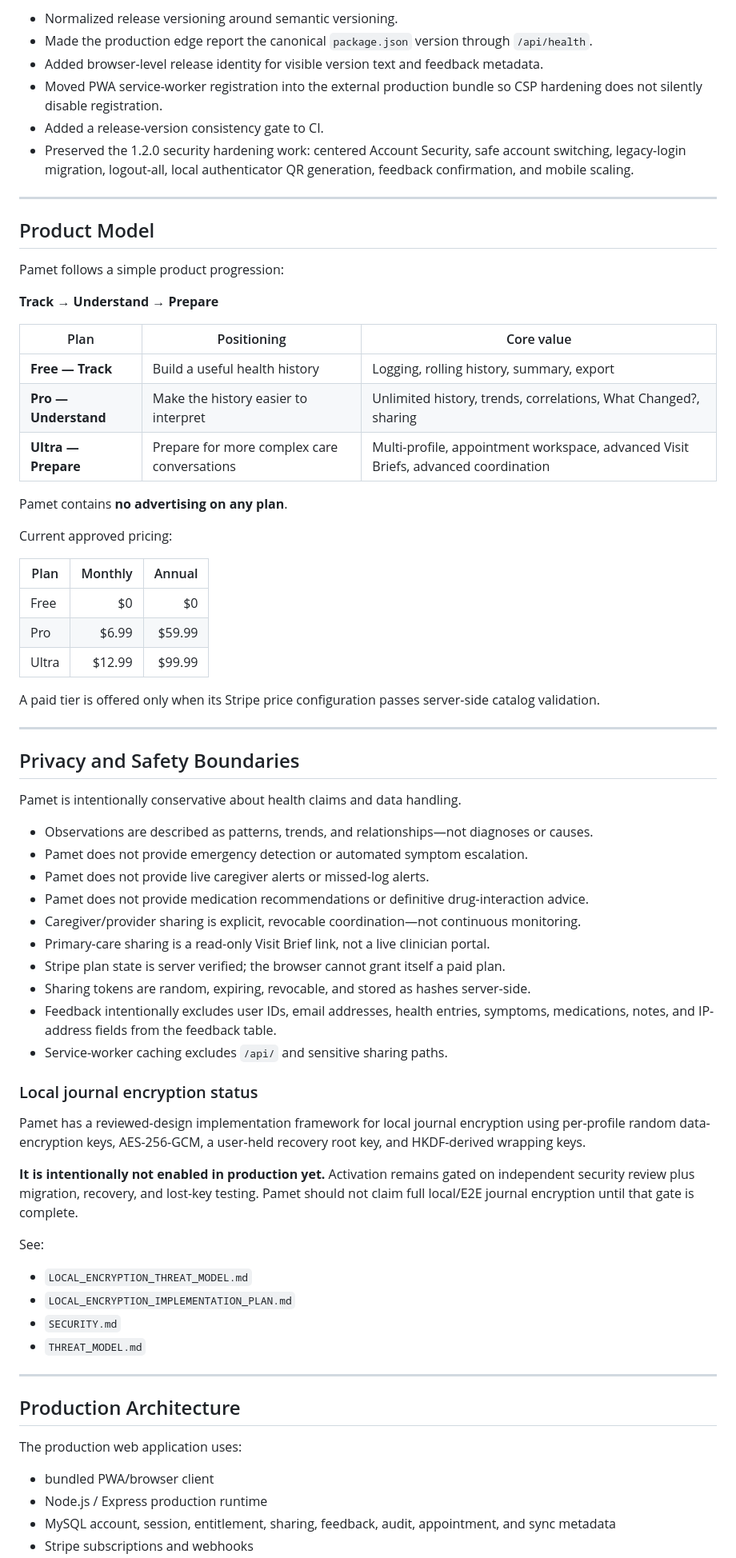
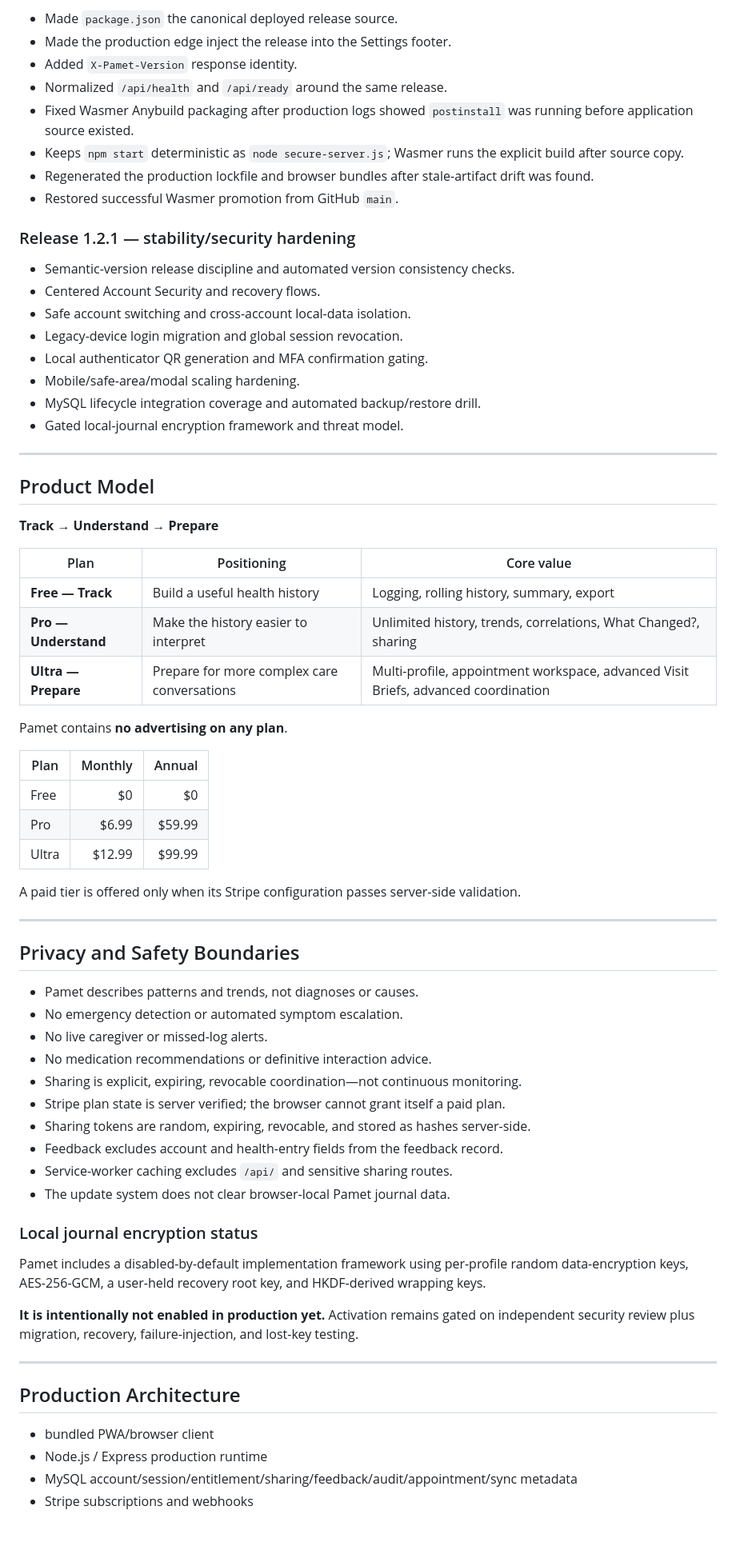
Before and after one commit to atskovski/Pamet, a Markdown page: README.md, the part around one of its changes. Shown at 80% size. GitHub-like rendering; blank space fills up the shorter version.

```diff
--- a/README.md
+++ b/README.md
@@ -52,16 +52,27 @@ Pamet is an actively developed web/PWA product deployed from GitHub `main` to Wa
 
-- Normalized release versioning around semantic versioning.
-- Made the production edge report the canonical `package.json` version through `/api/health`.
-- Added browser-level release identity for visible version text and feedback metadata.
-- Moved PWA service-worker registration into the external production bundle so CSP hardening does not silently disable registration.
-- Added a release-version consistency gate to CI.
-- Preserved the 1.2.0 security hardening work: centered Account Security, safe account switching, legacy-login migration, logout-all, local authenticator QR generation, feedback confirmation, and mobile scaling.
+- Made `package.json` the canonical deployed release source.
+- Made the production edge inject the release into the Settings footer.
+- Added `X-Pamet-Version` response identity.
+- Normalized `/api/health` and `/api/ready` around the same release.
+- Fixed Wasmer Anybuild packaging after production logs showed `postinstall` was running before application source existed.
+- Keeps `npm start` deterministic as `node secure-server.js`; Wasmer runs the explicit build after source copy.
+- Regenerated the production lockfile and browser bundles after stale-artifact drift was found.
+- Restored successful Wasmer promotion from GitHub `main`.
+
+### Release 1.2.1 — stability/security hardening
+
+- Semantic-version release discipline and automated version consistency checks.
+- Centered Account Security and recovery flows.
+- Safe account switching and cross-account local-data isolation.
+- Legacy-device login migration and global session revocation.
+- Local authenticator QR generation and MFA confirmation gating.
+- Mobile/safe-area/modal scaling hardening.
+- MySQL lifecycle integration coverage and automated backup/restore drill.
+- Gated local-journal encryption framework and threat model.
 
 ---
 
 ## Product Model
-
-Pamet follows a simple product progression:
 
 **Track → Understand → Prepare**
 
@@ -73,53 +84,40 @@ Pamet follows a simple product progression:
 
 Pamet contains **no advertising on any plan**.
 
-Current approved pricing:
-
 | Plan | Monthly | Annual |
 | --- | ---: | ---: |
 | Free | $0 | $0 |
 | Pro | $6.99 | $59.99 |
 | Ultra | $12.99 | $99.99 |
 
-A paid tier is offered only when its Stripe price configuration passes server-side catalog validation.
+A paid tier is offered only when its Stripe configuration passes server-side validation.
 
 ---
 
 ## Privacy and Safety Boundaries
 
-Pamet is intentionally conservative about health claims and data handling.
-
-- Observations are described as patterns, trends, and relationships—not diagnoses or causes.
-- Pamet does not provide emergency detection or automated symptom escalation.
-- Pamet does not provide live caregiver alerts or missed-log alerts.
-- Pamet does not provide medication recommendations or definitive drug-interaction advice.
-- Caregiver/provider sharing is explicit, revocable coordination—not continuous monitoring.
-- Primary-care sharing is a read-only Visit Brief link, not a live clinician portal.
+- Pamet describes patterns and trends, not diagnoses or causes.
+- No emergency detection or automated symptom escalation.
+- No live caregiver or missed-log alerts.
+- No medication recommendations or definitive interaction advice.
+- Sharing is explicit, expiring, revocable coordination—not continuous monitoring.
 - Stripe plan state is server verified; the browser cannot grant itself a paid plan.
 - Sharing tokens are random, expiring, revocable, and stored as hashes server-side.
-- Feedback intentionally excludes user IDs, email addresses, health entries, symptoms, medications, notes, and IP-address fields from the feedback table.
-- Service-worker caching excludes `/api/` and sensitive sharing paths.
+- Feedback excludes account and health-entry fields from the feedback record.
+- Service-worker caching excludes `/api/` and sensitive sharing routes.
+- The update system does not clear browser-local Pamet journal data.
 
 ### Local journal encryption status
 
-Pamet has a reviewed-design implementation framework for local journal encryption using per-profile random data-encryption keys, AES-256-GCM, a user-held recovery root key, and HKDF-derived wrapping keys.
+Pamet includes a disabled-by-default implementation framework using per-profile random data-encryption keys, AES-256-GCM, a user-held recovery root key, and HKDF-derived wrapping keys.
 
-**It is intentionally not enabled in production yet.** Activation remains gated on independent security review plus migration, recovery, and lost-key testing. Pamet should not claim full local/E2E journal encryption until that gate is complete.
-
-See:
-
-- `LOCAL_ENCRYPTION_THREAT_MODEL.md`
-- `LOCAL_ENCRYPTION_IMPLEMENTATION_PLAN.md`
-- `SECURITY.md`
-- `THREAT_MODEL.md`
+**It is intentionally not enabled in production yet.** Activation remains gated on independent security review plus migration, recovery, failure-injection, and lost-key testing.
 
 ---
 
 ## Production Architecture
 
-The production web application uses:
-
 - bundled PWA/browser client
 - Node.js / Express production runtime
-- MySQL account, session, entitlement, sharing, feedback, audit, appointment, and sync metadata
+- MySQL account/session/entitlement/sharing/feedback/audit/appointment/sync metadata
 - Stripe subscriptions and webhooks
```
Also changed, not shown: other parts of README.md (+83 -97 lines).
